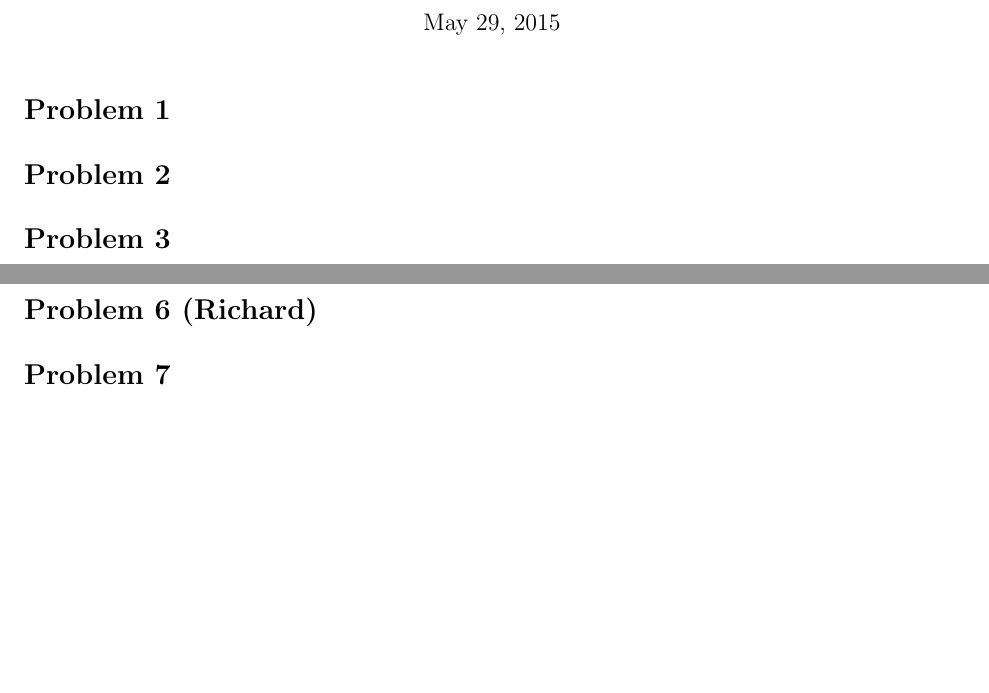
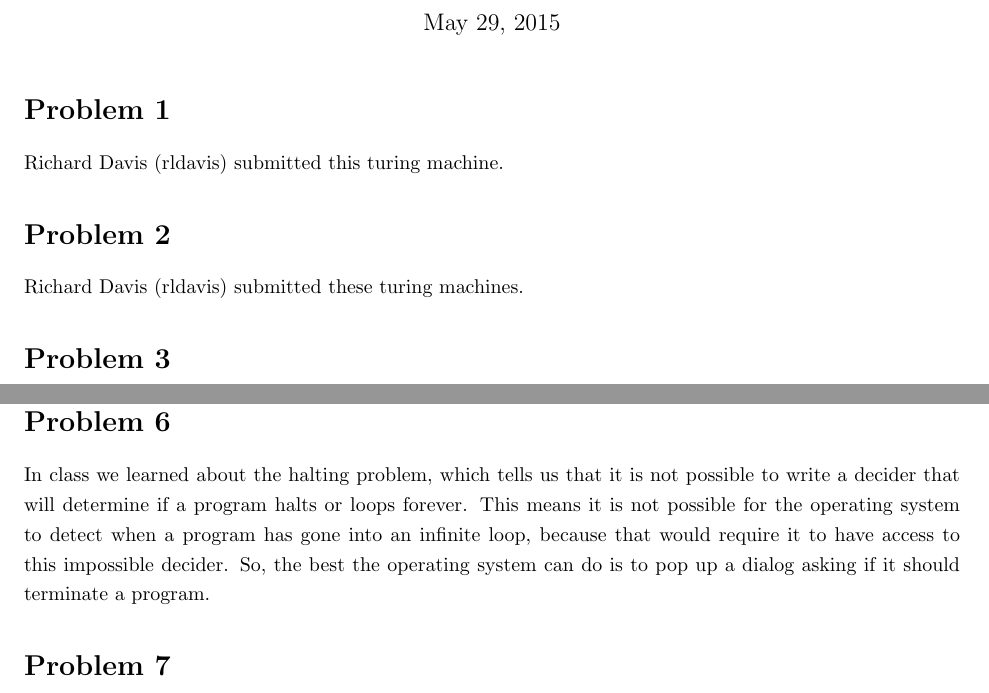
Before and after one commit to richarddavis/cs103, a LaTeX problem sheet (hw7/cheng_davis_keil_hw7.tex): two parts of pages 1 and 3 of 4, joined at a grey line, cut so that both start at the same text, the shorter picture padded with empty space. Compiled offline with pdfLaTeX.

Commit message:
Finished question 6.

```diff
--- a/hw7/cheng_davis_keil_hw7.tex
+++ b/hw7/cheng_davis_keil_hw7.tex
@@ -45,7 +45,9 @@
 	% tells latex to follow your header (e.g., title, author) commands.
 
 \section*{Problem 1}
+Richard Davis (rldavis) submitted this turing machine.
 \section*{Problem 2}
+Richard Davis (rldavis) submitted these turing machines.
 \section*{Problem 3}
 \paragraph{i}
 \begin{proof}
@@ -89,7 +91,8 @@ Given a TM, is there some way you could tell whether the TM was a valid password
 
 \paragraph{ii.}
 
-\section*{Problem 6 (Richard)}
+\section*{Problem 6}
+In class we learned about the halting problem, which tells us that it is not possible to write a decider that will determine if a program halts or loops forever. This means it is not possible for the operating system to detect when a program has gone into an infinite loop, because that would require it to have access to this impossible decider. So, the best the operating system can do is to pop up a dialog asking if it should terminate a program.
 
 \section*{Problem 7}
 
```
Also changed, not shown: hw7/cheng_davis_keil_hw7.pdf, hw7/cheng_davis_keil_hw7.tex (2 more changed lines).
